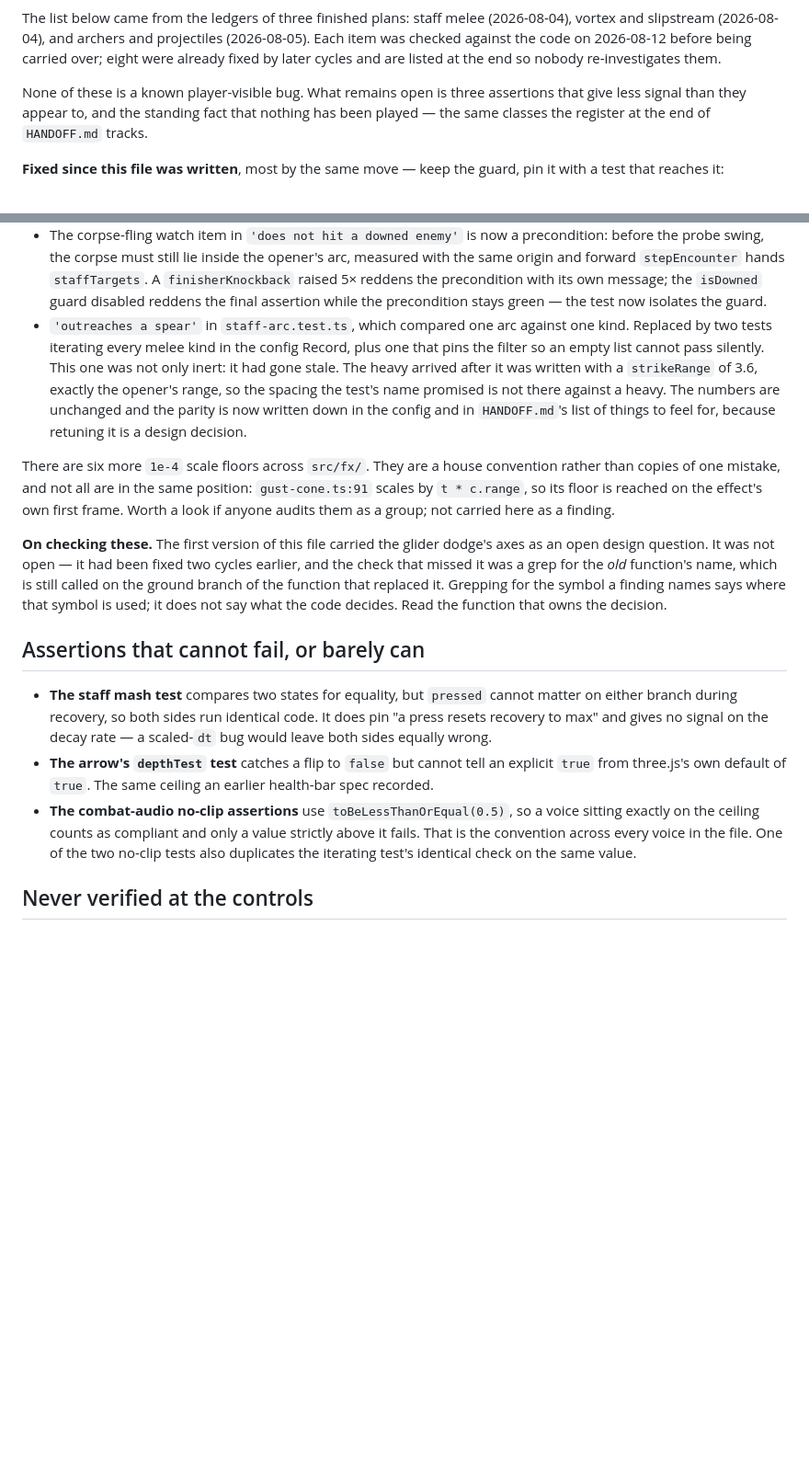
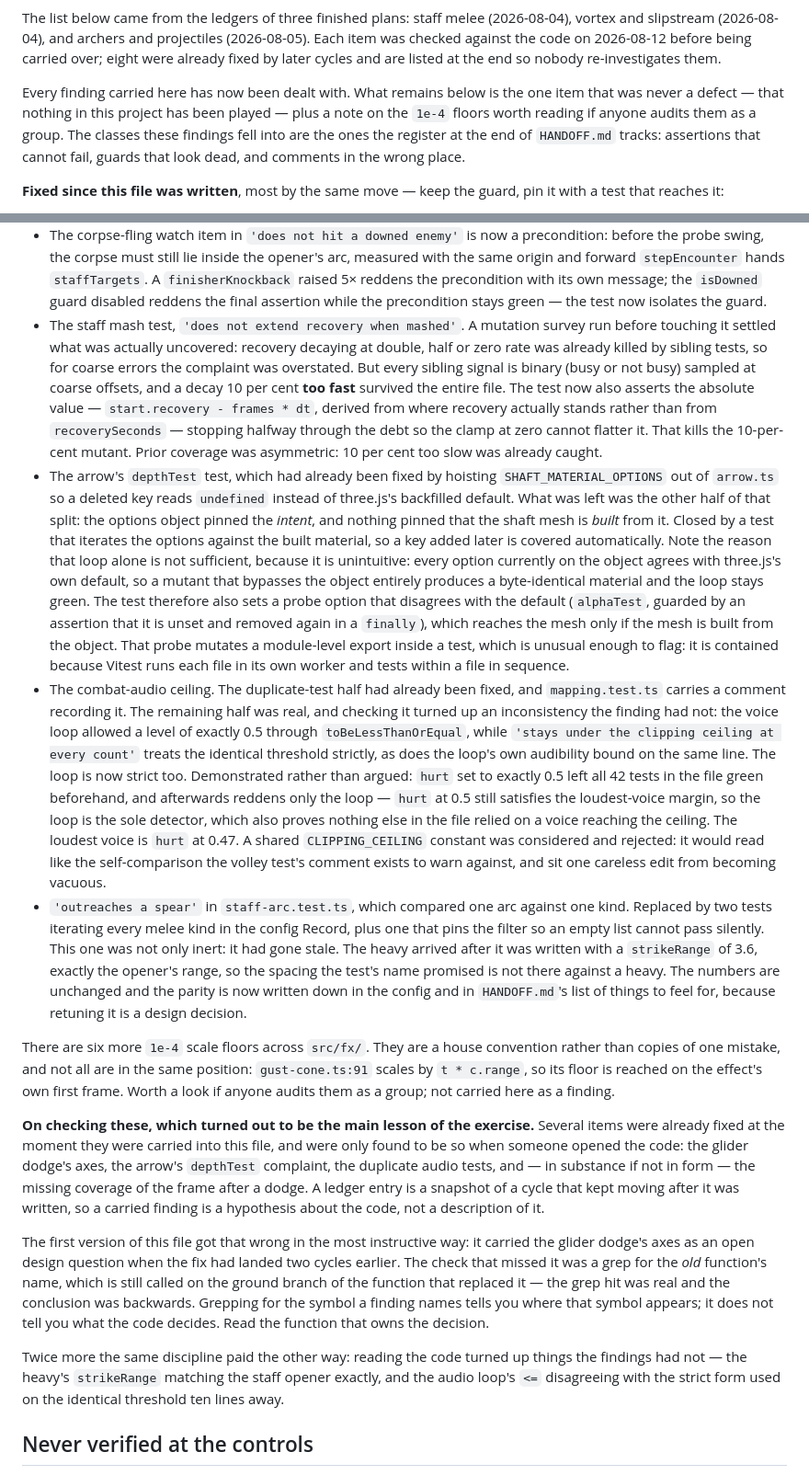
Before and after one commit to DanielNygaard00/airbender-skies, a Markdown page: docs/deferred-findings.md, 2 parts joined by grey strips. Shown at 92% size. GitHub-like rendering; blank space fills up the shorter version.

Commit message:
Retire the last three carried findings, and record what checking them taught
The three worktree fixes empty the last open section of this document, so it comes out and each
item joins the fixed list with its mutation evidence. Two of the three were not what the ledger
described, which is the part worth keeping:

The arrow's depthTest complaint had already been fixed by hoisting SHAFT_MATERIAL_OPTIONS out of
arrow.ts. What remained was the other half of that split — the options object pinned the intent
and nothing pinned that the mesh is built from it — and closing it turned up something
unintuitive enough to write down: an iterating value comparison cannot detect a material built
without the options, because every option currently on the object agrees with three.js's own
default, so the bypass produces a byte-identical material. The test carries a probe option that
disagrees with a default for that reason.

The combat-audio finding's duplication half had already been fixed too. The remaining half was
real, and reading the file turned up an inconsistency the finding had not: the voice loop allowed
a level of exactly 0.5 while the volley test treats the identical threshold strictly, as does the
loop's own audibility bound on the same line.

The staff mash test was the only one of the three that was open as described, and a mutation
survey run before touching it showed the complaint was overstated for coarse errors and correct
for fine ones: a decay ten per cent too fast survived the entire file, while double, half and
zero rate were all already caught by siblings.

The closing note on checking these findings is expanded, because the pattern held all the way
through: a ledger entry is a hypothesis about the code, not a description of it. The count in
that note is replaced by the item names, since a number in prose drifts the moment another one
is found.

Co-Authored-By: Claude <noreply@anthropic.com>

```diff
--- a/docs/deferred-findings.md
+++ b/docs/deferred-findings.md
@@ -12,9 +12,11 @@ and slipstream (2026-08-04), and archers and projectiles (2026-08-05). Each item
 against the code on 2026-08-12 before being carried over; eight were already fixed by later
 cycles and are listed at the end so nobody re-investigates them.
 
-None of these is a known player-visible bug. What remains open is three assertions that give
-less signal than they appear to, and the standing fact that nothing has been played — the same
-classes the register at the end of `HANDOFF.md` tracks.
+Every finding carried here has now been dealt with. What remains below is the one item that was
+never a defect — that nothing in this project has been played — plus a note on the `1e-4` floors
+worth reading if anyone audits them as a group. The classes these findings fell into are the ones
+the register at the end of `HANDOFF.md` tracks: assertions that cannot fail, guards that look
+dead, and comments in the wrong place.
 
 **Fixed since this file was written**, most by the same move — keep the guard, pin it with a
 test that reaches it:
@@ -48,6 +50,40 @@ test that reaches it:
   origin and forward `stepEncounter` hands `staffTargets`. A `finisherKnockback` raised 5×
   reddens the precondition with its own message; the `isDowned` guard disabled reddens the final
   assertion while the precondition stays green — the test now isolates the guard.
+- The staff mash test, `'does not extend recovery when mashed'`. A mutation survey run before
+  touching it settled what was actually uncovered: recovery decaying at double, half or zero rate
+  was already killed by sibling tests, so for coarse errors the complaint was overstated. But
+  every sibling signal is binary (busy or not busy) sampled at coarse offsets, and a decay 10 per
+  cent **too fast** survived the entire file. The test now also asserts the absolute value —
+  `start.recovery - frames * dt`, derived from where recovery actually stands rather than from
+  `recoverySeconds` — stopping halfway through the debt so the clamp at zero cannot flatter it.
+  That kills the 10-per-cent mutant. Prior coverage was asymmetric: 10 per cent too slow was
+  already caught.
+- The arrow's `depthTest` test, which had already been fixed by hoisting
+  `SHAFT_MATERIAL_OPTIONS` out of `arrow.ts` so a deleted key reads `undefined` instead of
+  three.js's backfilled default. What was left was the other half of that split: the options
+  object pinned the *intent*, and nothing pinned that the shaft mesh is *built* from it. Closed
+  by a test that iterates the options against the built material, so a key added later is covered
+  automatically. Note the reason that loop alone is not sufficient, because it is unintuitive:
+  every option currently on the object agrees with three.js's own default, so a mutant that
+  bypasses the object entirely produces a byte-identical material and the loop stays green. The
+  test therefore also sets a probe option that disagrees with the default (`alphaTest`, guarded
+  by an assertion that it is unset and removed again in a `finally`), which reaches the mesh only
+  if the mesh is built from the object. That probe mutates a module-level export inside a test,
+  which is unusual enough to flag: it is contained because Vitest runs each file in its own
+  worker and tests within a file in sequence.
+- The combat-audio ceiling. The duplicate-test half had already been fixed, and
+  `mapping.test.ts` carries a comment recording it. The remaining half was real, and checking it
+  turned up an inconsistency the finding had not: the voice loop allowed a level of exactly 0.5
+  through `toBeLessThanOrEqual`, while `'stays under the clipping ceiling at every count'` treats
+  the identical threshold strictly, as does the loop's own audibility bound on the same line. The
+  loop is now strict too. Demonstrated rather than argued: `hurt` set to exactly 0.5 left all 42
+  tests in the file green beforehand, and afterwards reddens only the loop — `hurt` at 0.5 still
+  satisfies the loudest-voice margin, so the loop is the sole detector, which also proves nothing
+  else in the file relied on a voice reaching the ceiling. The loudest voice is `hurt` at 0.47.
+  A shared `CLIPPING_CEILING` constant was considered and rejected: it would read like the
+  self-comparison the volley test's comment exists to warn against, and sit one careless edit
+  from becoming vacuous.
 - `'outreaches a spear'` in `staff-arc.test.ts`, which compared one arc against one kind.
   Replaced by two tests iterating every melee kind in the config Record, plus one that pins the
   filter so an empty list cannot pass silently. This one was not only inert: it had gone stale.
@@ -61,25 +97,23 @@ than copies of one mistake, and not all are in the same position: `gust-cone.ts:
 `t * c.range`, so its floor is reached on the effect's own first frame. Worth a look if anyone
 audits them as a group; not carried here as a finding.
 
-**On checking these.** The first version of this file carried the glider dodge's axes as an
-open design question. It was not open — it had been fixed two cycles earlier, and the check
+**On checking these, which turned out to be the main lesson of the exercise.** Several items were
+already fixed at the moment they were carried into this file, and were only found to be so when
+someone opened the code: the glider dodge's axes, the arrow's `depthTest` complaint, the duplicate
+audio tests, and — in substance if not in form — the missing coverage of the frame after a dodge.
+A ledger entry is a snapshot of a cycle that kept moving after it was written, so a carried
+finding is a hypothesis about the code, not a description of it.
+
+The first version of this file got that wrong in the most instructive way: it carried the glider
+dodge's axes as an open design question when the fix had landed two cycles earlier. The check
 that missed it was a grep for the *old* function's name, which is still called on the ground
-branch of the function that replaced it. Grepping for the symbol a finding names says where
-that symbol is used; it does not say what the code decides. Read the function that owns the
-decision.
+branch of the function that replaced it — the grep hit was real and the conclusion was backwards.
+Grepping for the symbol a finding names tells you where that symbol appears; it does not tell you
+what the code decides. Read the function that owns the decision.
 
-## Assertions that cannot fail, or barely can
-
-- **The staff mash test** compares two states for equality, but `pressed` cannot matter on
-  either branch during recovery, so both sides run identical code. It does pin "a press resets
-  recovery to max" and gives no signal on the decay rate — a scaled-`dt` bug would leave both
-  sides equally wrong.
-- **The arrow's `depthTest` test** catches a flip to `false` but cannot tell an explicit `true`
-  from three.js's own default of `true`. The same ceiling an earlier health-bar spec recorded.
-- **The combat-audio no-clip assertions** use `toBeLessThanOrEqual(0.5)`, so a voice sitting
-  exactly on the ceiling counts as compliant and only a value strictly above it fails. That is
-  the convention across every voice in the file. One of the two no-clip tests also duplicates
-  the iterating test's identical check on the same value.
+Twice more the same discipline paid the other way: reading the code turned up things the findings
+had not — the heavy's `strikeRange` matching the staff opener exactly, and the audio loop's `<=`
+disagreeing with the strict form used on the identical threshold ten lines away.
 
 ## Never verified at the controls
 
```
